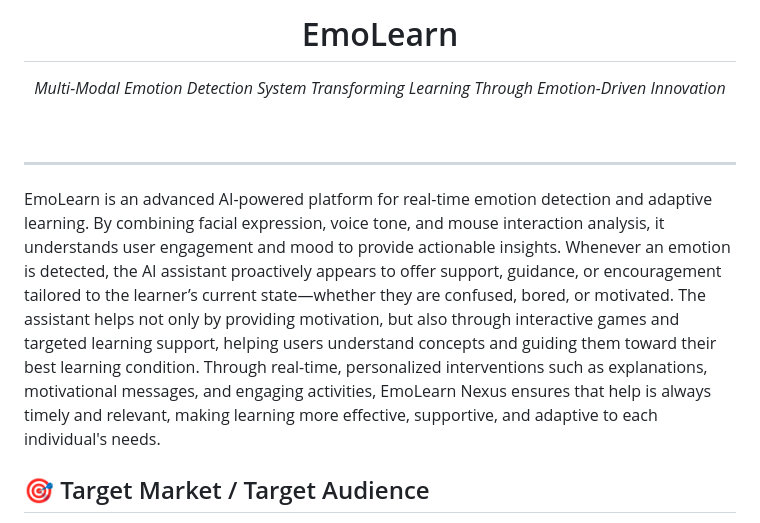
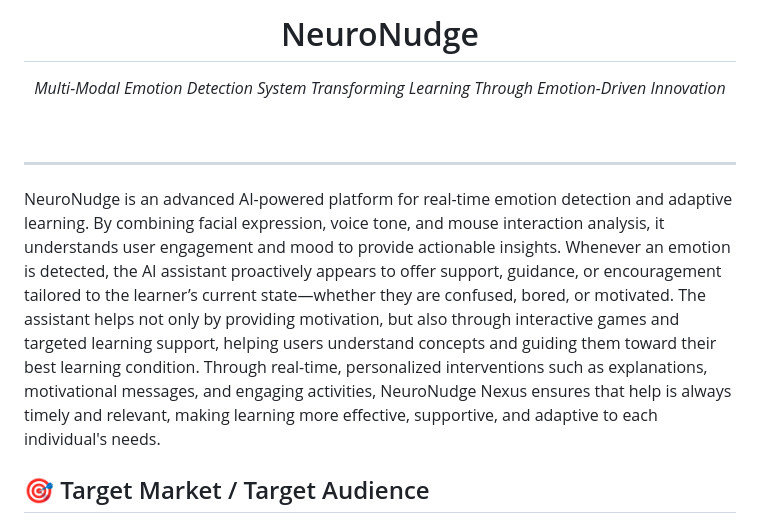
Before and after one commit to PalleAkshithReddy/NeuroNudge1, a Markdown page: README.md, the part around one of its changes. Rendered like a GitHub page.

```diff
--- a/README.md
+++ b/README.md
@@ -3,5 +2,6 @@
 
-  # EmoLearn
+
+  # NeuroNudge
 
   <i>Multi-Modal Emotion Detection System Transforming Learning Through Emotion-Driven Innovation</i>
 
@@ -13,7 +13,7 @@
 </div>
 
 ---
-EmoLearn is an advanced AI-powered platform for real-time emotion detection and adaptive learning. By combining facial expression, voice tone, and mouse interaction analysis, it understands user engagement and mood to provide actionable insights. Whenever an emotion is detected, the AI assistant proactively appears to offer support, guidance, or encouragement tailored to the learner’s current state—whether they are confused, bored, or motivated. The assistant helps not only by providing motivation, but also through interactive games and targeted learning support, helping users understand concepts and guiding them toward their best learning condition. Through real-time, personalized interventions such as explanations, motivational messages, and engaging activities, EmoLearn Nexus ensures that help is always timely and relevant, making learning more effective, supportive, and adaptive to each individual's needs.
+NeuroNudge is an advanced AI-powered platform for real-time emotion detection and adaptive learning. By combining facial expression, voice tone, and mouse interaction analysis, it understands user engagement and mood to provide actionable insights. Whenever an emotion is detected, the AI assistant proactively appears to offer support, guidance, or encouragement tailored to the learner’s current state—whether they are confused, bored, or motivated. The assistant helps not only by providing motivation, but also through interactive games and targeted learning support, helping users understand concepts and guiding them toward their best learning condition. Through real-time, personalized interventions such as explanations, motivational messages, and engaging activities, NeuroNudge Nexus ensures that help is always timely and relevant, making learning more effective, supportive, and adaptive to each individual's needs.
 
 
 
```
Also changed, not shown: other parts of README.md (+0 -1 lines).
